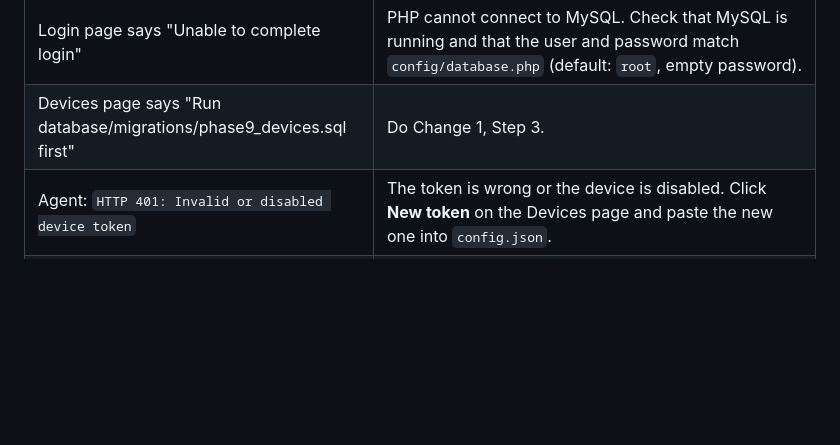
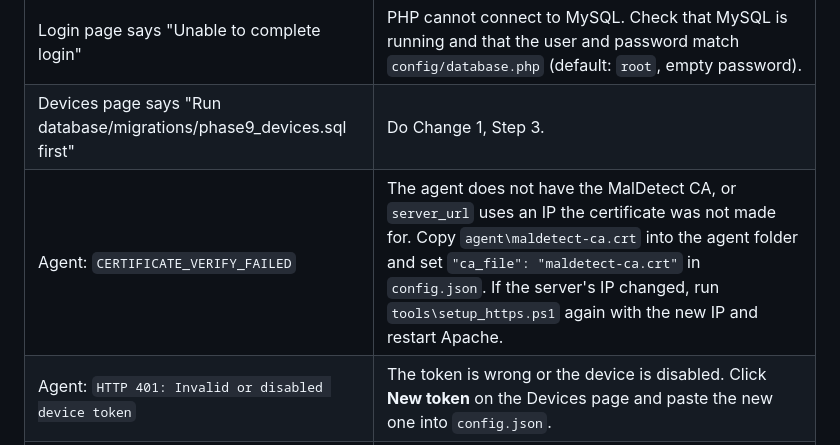
Before and after one commit to carl-webKarpe/threat2026, a Markdown page: SETUP-GUIDE.md, the part around the change. GitHub-like rendering; blank space fills up the shorter version.

Commit message:
Setup guide: troubleshooting row for CERTIFICATE_VERIFY_FAILED
Co-Authored-By: Claude Opus 5.5 <noreply@anthropic.com>
Claude-Session: https://claude.ai/code/session_01DxVT9HDEnGAAXYEqCwPDGH

```diff
--- a/SETUP-GUIDE.md
+++ b/SETUP-GUIDE.md
@@ -715,6 +715,7 @@ Your laptop can be **both** the server and the monitored PC. This tests the whol
 | Workbench: `Error Code: 1824. Failed to open the referenced table 'users'` | The database is not installed yet. Run `database/maldetect_full_install.sql` first. |
 | Login page says "Unable to complete login" | PHP cannot connect to MySQL. Check that MySQL is running and that the user and password match `config/database.php` (default: `root`, empty password). |
 | Devices page says "Run database/migrations/phase9_devices.sql first" | Do Change 1, Step 3. |
+| Agent: `CERTIFICATE_VERIFY_FAILED` | The agent does not have the MalDetect CA, or `server_url` uses an IP the certificate was not made for. Copy `agent\maldetect-ca.crt` into the agent folder and set `"ca_file": "maldetect-ca.crt"` in `config.json`. If the server's IP changed, run `tools\setup_https.ps1` again with the new IP and restart Apache. |
 | Agent: `HTTP 401: Invalid or disabled device token` | The token is wrong or the device is disabled. Click **New token** on the Devices page and paste the new one into `config.json`. |
 | Agent: `Connection refused` or `timed out` | The PC cannot reach the server. Check the server IP and the firewall rule. |
 | Results stay "Pending" | The VirusTotal key is missing or the 4 requests/minute limit was reached. Wait a minute; the agent asks again by itself. |
```
